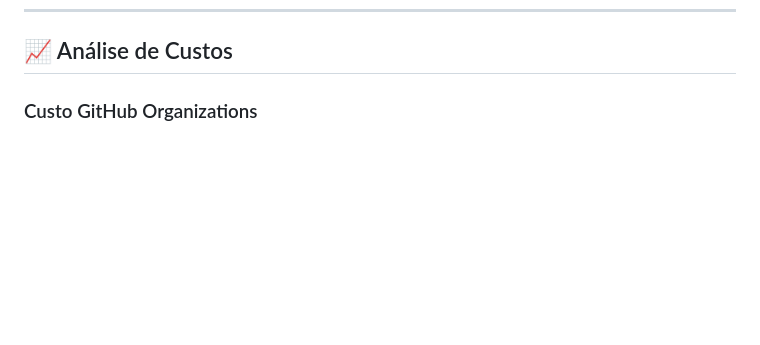
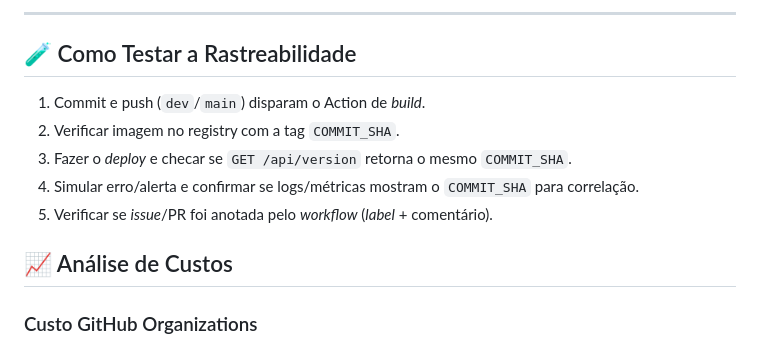
Before and after one commit to c137santos/FATEC-API-5-SEMESTRE, a Markdown page: documentacao/tecnica/relatorio_plano_de_rastreabilidade.md, the part around the change printed below. GitHub-like rendering; blank space fills up the shorter version.

```diff
--- a/documentacao/tecnica/relatorio_plano_de_rastreabilidade.md
+++ b/documentacao/tecnica/relatorio_plano_de_rastreabilidade.md
@@ -14,3 +62,12 @@ Optamos pela utilização nativa do GitHub para implementação de rastreabilida
+---
+
+## 🧪 Como Testar a Rastreabilidade
+
+1.  Commit e push (`dev`/`main`) disparam o Action de *build*.
+2.  Verificar imagem no registry com a tag `COMMIT_SHA`.
+3.  Fazer o *deploy* e checar se `GET /api/version` retorna o mesmo `COMMIT_SHA`.
+4.  Simular erro/alerta e confirmar se logs/métricas mostram o `COMMIT_SHA` para correlação.
+5.  Verificar se *issue*/PR foi anotada pelo *workflow* (*label* + comentário).
 
 ## 📈 Análise de Custos
 
```
Also changed, not shown: other parts of documentacao/tecnica/relatorio_plano_de_rastreabilidade.md (+48 -0 lines).
